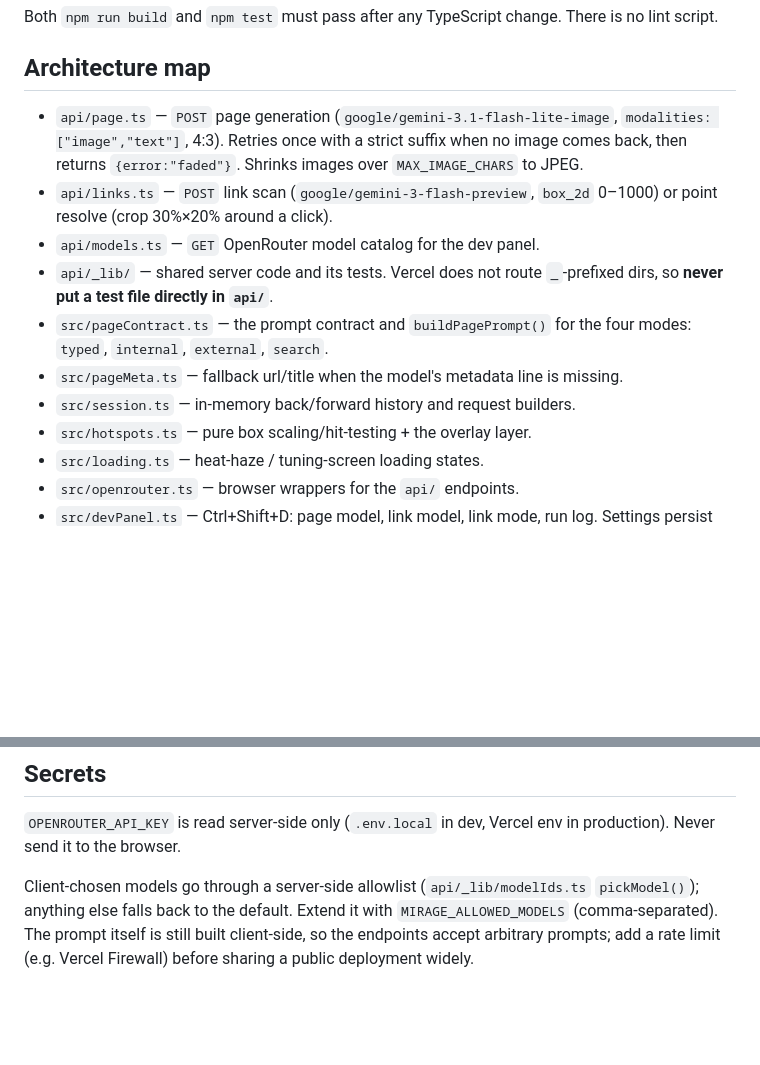
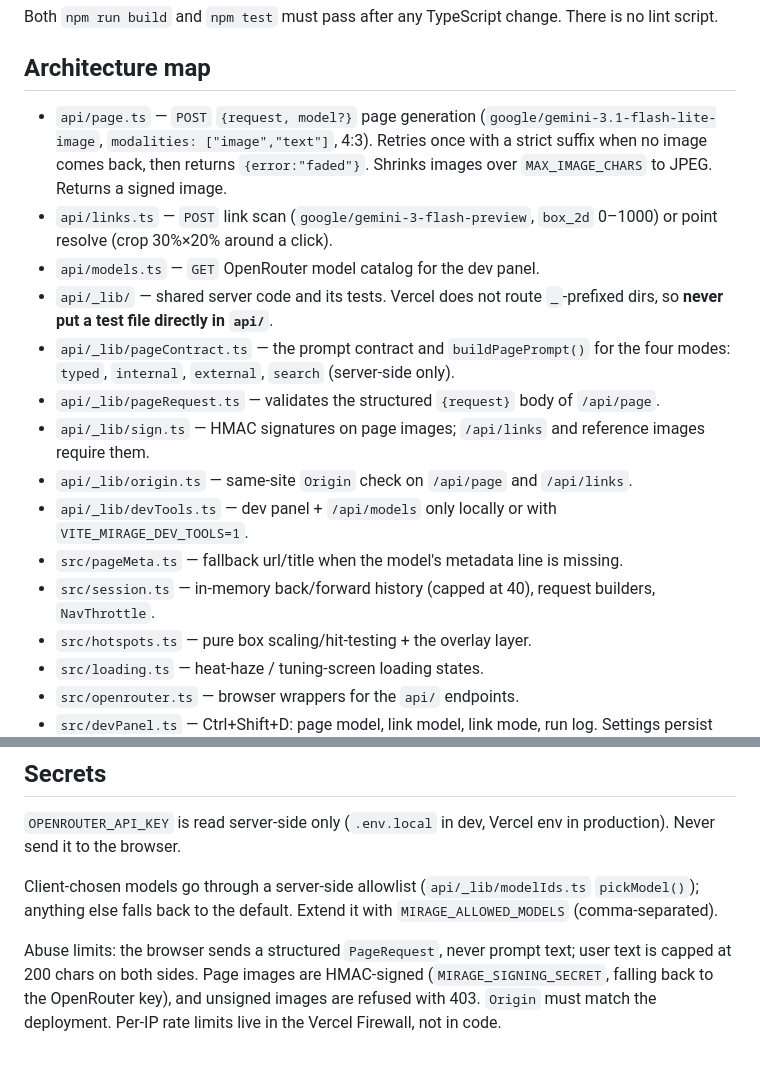
Before and after one commit to nealt9000/Mirage, a Markdown page: AGENTS.md, 2 parts joined by grey strips. Drawn GitHub-style; blank space fills up the shorter version.

```diff
--- a/AGENTS.md
+++ b/AGENTS.md
@@ -23,19 +23,26 @@ There is no lint script.
 
 ## Architecture map
 
-- `api/page.ts` — `POST` page generation (`google/gemini-3.1-flash-lite-image`,
+- `api/page.ts` — `POST` `{request, model?}` page generation (`google/gemini-3.1-flash-lite-image`,
   `modalities: ["image","text"]`, 4:3). Retries once with a strict suffix when no
   image comes back, then returns `{error:"faded"}`. Shrinks images over
-  `MAX_IMAGE_CHARS` to JPEG.
+  `MAX_IMAGE_CHARS` to JPEG. Returns a signed image.
 - `api/links.ts` — `POST` link scan (`google/gemini-3-flash-preview`, `box_2d`
   0–1000) or point resolve (crop 30%×20% around a click).
 - `api/models.ts` — `GET` OpenRouter model catalog for the dev panel.
 - `api/_lib/` — shared server code and its tests. Vercel does not route
   `_`-prefixed dirs, so **never put a test file directly in `api/`**.
-- `src/pageContract.ts` — the prompt contract and `buildPagePrompt()` for the four
-  modes: `typed`, `internal`, `external`, `search`.
+- `api/_lib/pageContract.ts` — the prompt contract and `buildPagePrompt()` for the four
+  modes: `typed`, `internal`, `external`, `search` (server-side only).
+- `api/_lib/pageRequest.ts` — validates the structured `{request}` body of `/api/page`.
+- `api/_lib/sign.ts` — HMAC signatures on page images; `/api/links` and reference
+  images require them.
+- `api/_lib/origin.ts` — same-site `Origin` check on `/api/page` and `/api/links`.
+- `api/_lib/devTools.ts` — dev panel + `/api/models` only locally or with
+  `VITE_MIRAGE_DEV_TOOLS=1`.
 - `src/pageMeta.ts` — fallback url/title when the model's metadata line is missing.
-- `src/session.ts` — in-memory back/forward history and request builders.
+- `src/session.ts` — in-memory back/forward history (capped at 40), request builders,
+  `NavThrottle`.
 - `src/hotspots.ts` — pure box scaling/hit-testing + the overlay layer.
 - `src/loading.ts` — heat-haze / tuning-screen loading states.
 - `src/openrouter.ts` — browser wrappers for the `api/` endpoints.
@@ -67,6 +74,10 @@ production). Never send it to the browser.
 
 Client-chosen models go through a server-side allowlist (`api/_lib/modelIds.ts`
 `pickModel()`); anything else falls back to the default. Extend it with
-`MIRAGE_ALLOWED_MODELS` (comma-separated). The prompt itself is still built
-client-side, so the endpoints accept arbitrary prompts; add a rate limit
-(e.g. Vercel Firewall) before sharing a public deployment widely.
+`MIRAGE_ALLOWED_MODELS` (comma-separated).
+
+Abuse limits: the browser sends a structured `PageRequest`, never prompt text;
+user text is capped at 200 chars on both sides. Page images are HMAC-signed
+(`MIRAGE_SIGNING_SECRET`, falling back to the OpenRouter key), and unsigned
+images are refused with 403. `Origin` must match the deployment. Per-IP rate
+limits live in the Vercel Firewall, not in code.
```
Also changed, not shown: README.md (+14 -5 lines).
